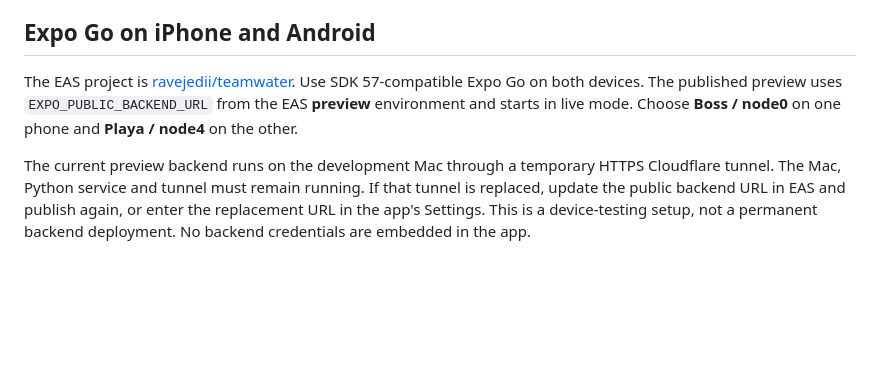
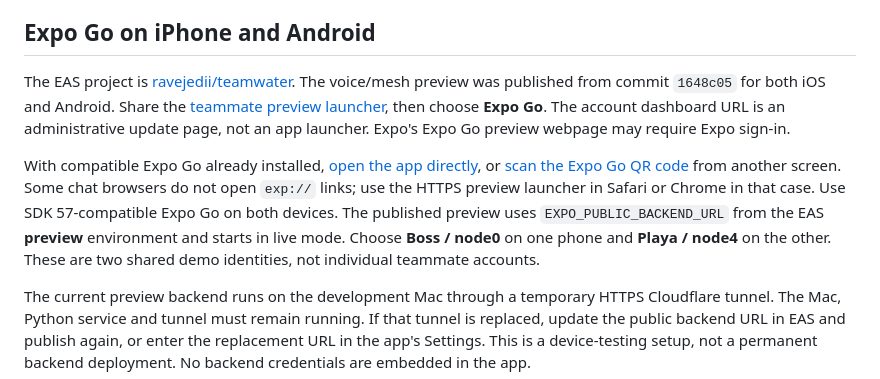
Before and after one commit to basith-md/TeamWater, a Markdown page: FRONTEND.md, the part around the change. Rendered like a GitHub page; blank space fills up the shorter version.

Commit message:
Document published Expo preview and correct teammate launch links

```diff
--- a/FRONTEND.md
+++ b/FRONTEND.md
@@ -60,7 +60,9 @@ Launch links can select each phone's role and endpoint, for example `exp://127.0
 
 ## Expo Go on iPhone and Android
 
-The EAS project is [ravejedii/teamwater](https://expo.dev/accounts/ravejedii/projects/teamwater). Use SDK 57-compatible Expo Go on both devices. The published preview uses `EXPO_PUBLIC_BACKEND_URL` from the EAS **preview** environment and starts in live mode. Choose **Boss / node0** on one phone and **Playa / node4** on the other.
+The EAS project is [ravejedii/teamwater](https://expo.dev/accounts/ravejedii/projects/teamwater). The voice/mesh preview was published from commit `1648c05` for both iOS and Android. Share the [teammate preview launcher](https://expo.dev/preview/update?message=Voice+recording%2C+readable+mesh+traces%2C+and+shared+OpenAPI+1.1+metrics&updateRuntimeVersion=exposdk%3A57.0.0&createdAt=2026-10-10T17%3A39%3A07.334Z&slug=exp&projectId=12bc6cfe-8f05-43f8-8381-14401575cff8&group=ae210d34-d674-44c1-a662-26777c353814), then choose **Expo Go**. The account dashboard URL is an administrative update page, not an app launcher. Expo's Expo Go preview webpage may require Expo sign-in.
+
+With compatible Expo Go already installed, [open the app directly](exp://u.expo.dev/12bc6cfe-8f05-43f8-8381-14401575cff8/group/ae210d34-d674-44c1-a662-26777c353814), or [scan the Expo Go QR code](https://qr.expo.dev/eas-update?projectId=12bc6cfe-8f05-43f8-8381-14401575cff8&groupId=ae210d34-d674-44c1-a662-26777c353814) from another screen. Some chat browsers do not open `exp://` links; use the HTTPS preview launcher in Safari or Chrome in that case. Use SDK 57-compatible Expo Go on both devices. The published preview uses `EXPO_PUBLIC_BACKEND_URL` from the EAS **preview** environment and starts in live mode. Choose **Boss / node0** on one phone and **Playa / node4** on the other. These are two shared demo identities, not individual teammate accounts.
 
 The current preview backend runs on the development Mac through a temporary HTTPS Cloudflare tunnel. The Mac, Python service and tunnel must remain running. If that tunnel is replaced, update the public backend URL in EAS and publish again, or enter the replacement URL in the app's Settings. This is a device-testing setup, not a permanent backend deployment. No backend credentials are embedded in the app.
 
```
Also changed, not shown: docs/implementation/progress.md (+1 -1 lines).
